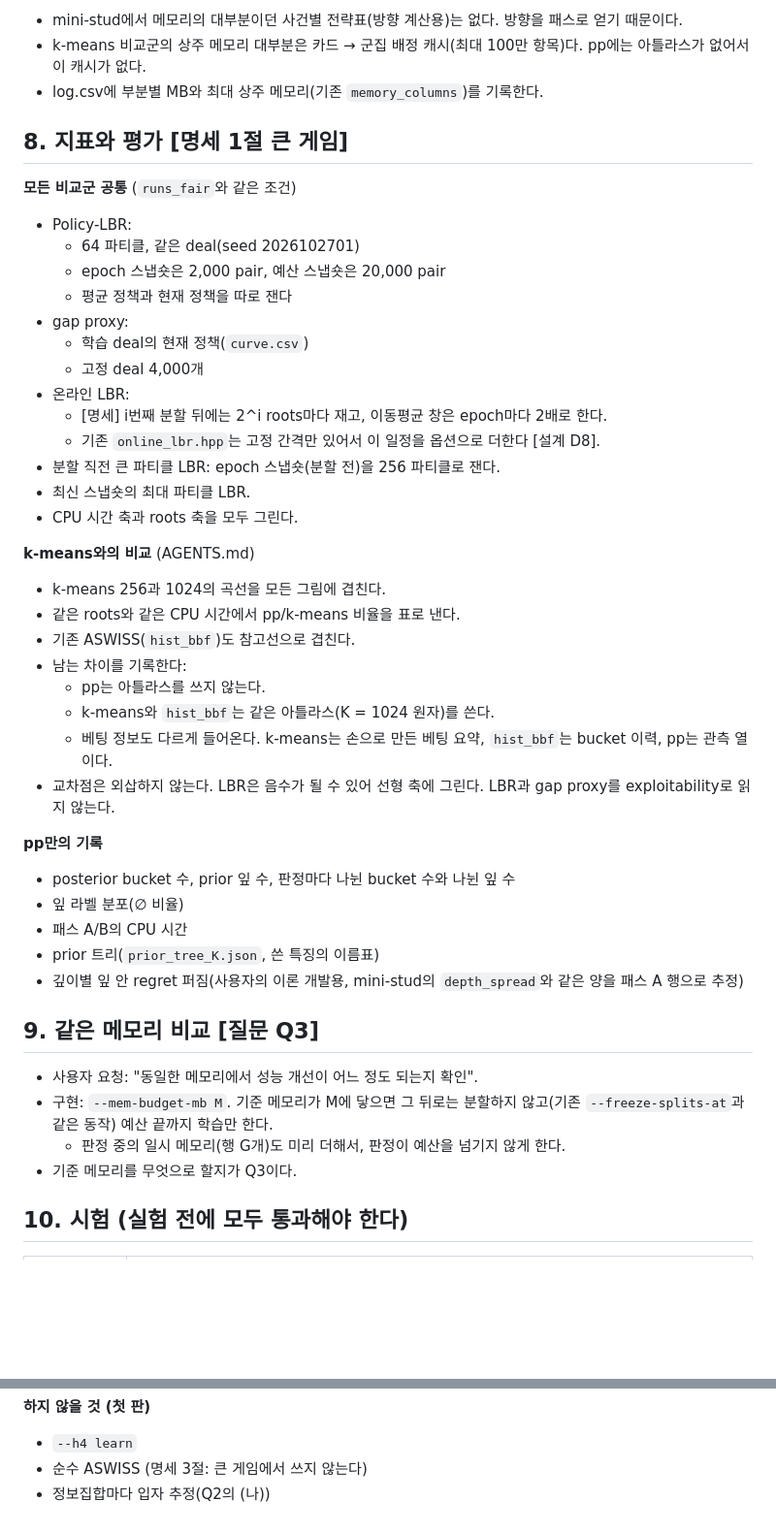
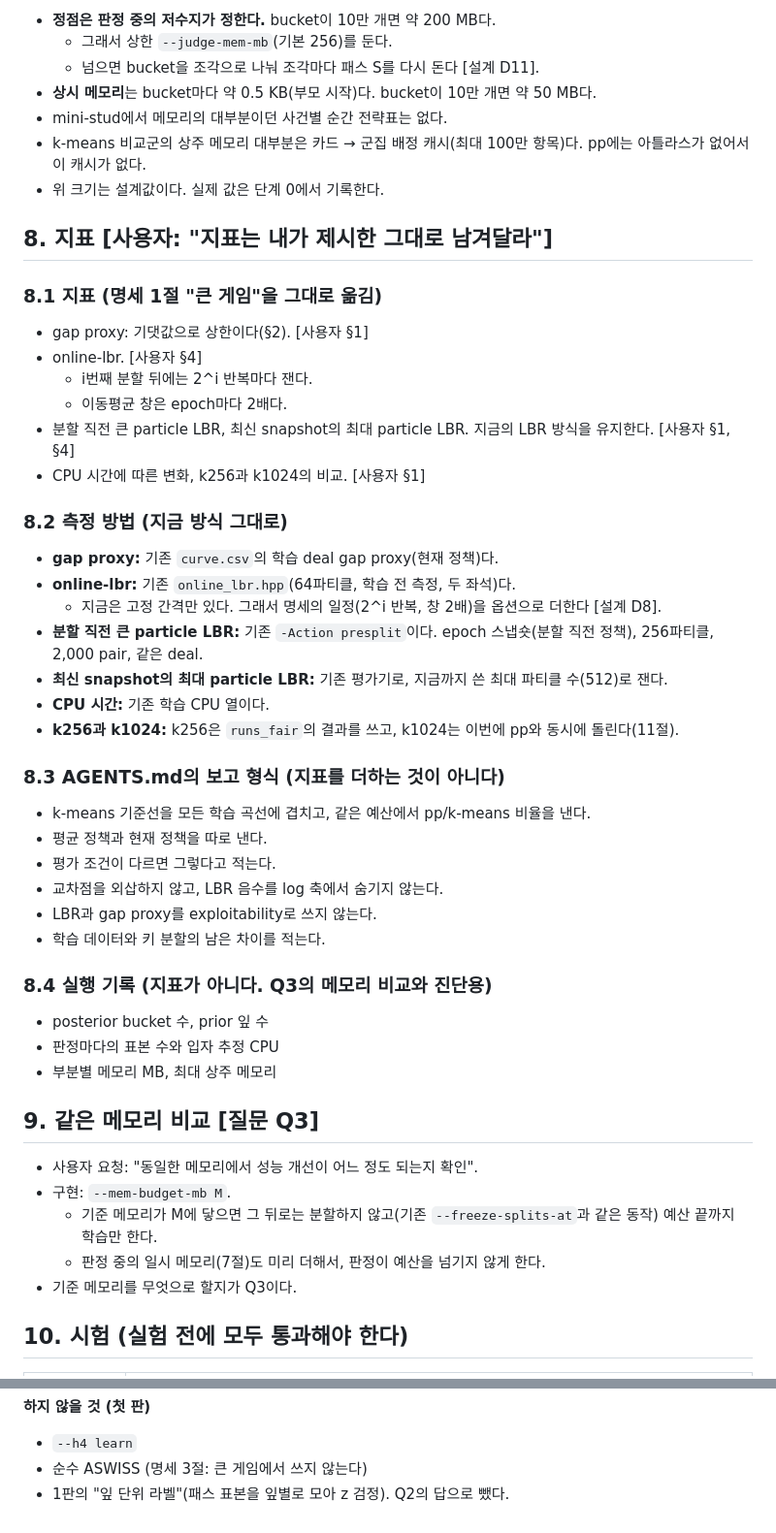
Before and after one commit to chobochorock/Project-7-stud-Poker-Agent, a Markdown page: agents/adaptive_buckets/PP_STUD7_DESIGN_KO.md, 2 parts joined by grey strips. Shown at 97% size. Drawn GitHub-style; blank space fills up the shorter version.

```diff
--- a/agents/adaptive_buckets/PP_STUD7_DESIGN_KO.md
+++ b/agents/adaptive_buckets/PP_STUD7_DESIGN_KO.md
@@ -190,47 +254,54 @@
 
-- mini-stud에서 메모리의 대부분이던 사건별 전략표(방향 계산용)는 없다. 방향을 패스로 얻기 때문이다.
+- **정점은 판정 중의 저수지가 정한다.** bucket이 10만 개면 약 200 MB다.
+  - 그래서 상한 `--judge-mem-mb`(기본 256)를 둔다.
+  - 넘으면 bucket을 조각으로 나눠 조각마다 패스 S를 다시 돈다 [설계 D11].
+- **상시 메모리**는 bucket마다 약 0.5 KB(부모 시작)다. bucket이 10만 개면 약 50 MB다.
+- mini-stud에서 메모리의 대부분이던 사건별 순간 전략표는 없다.
 - k-means 비교군의 상주 메모리 대부분은 카드 → 군집 배정 캐시(최대 100만 항목)다. pp에는 아틀라스가 없어서 이 캐시가 없다.
-- log.csv에 부분별 MB와 최대 상주 메모리(기존 `memory_columns`)를 기록한다.
+- 위 크기는 설계값이다. 실제 값은 단계 0에서 기록한다.
 
-## 8. 지표와 평가 [명세 1절 큰 게임]
+## 8. 지표 [사용자: "지표는 내가 제시한 그대로 남겨달라"]
 
-**모든 비교군 공통** (`runs_fair`와 같은 조건)
-- Policy-LBR:
-  - 64 파티클, 같은 deal(seed 2026102701)
-  - epoch 스냅숏은 2,000 pair, 예산 스냅숏은 20,000 pair
-  - 평균 정책과 현재 정책을 따로 잰다
-- gap proxy:
-  - 학습 deal의 현재 정책(`curve.csv`)
-  - 고정 deal 4,000개
-- 온라인 LBR:
-  - [명세] i번째 분할 뒤에는 2^i roots마다 재고, 이동평균 창은 epoch마다 2배로 한다.
-  - 기존 `online_lbr.hpp`는 고정 간격만 있어서 이 일정을 옵션으로 더한다 [설계 D8].
-- 분할 직전 큰 파티클 LBR: epoch 스냅숏(분할 전)을 256 파티클로 잰다.
-- 최신 스냅숏의 최대 파티클 LBR.
-- CPU 시간 축과 roots 축을 모두 그린다.
+### 8.1 지표 (명세 1절 "큰 게임"을 그대로 옮김)
 
-**k-means와의 비교** (AGENTS.md)
-- k-means 256과 1024의 곡선을 모든 그림에 겹친다.
-- 같은 roots와 같은 CPU 시간에서 pp/k-means 비율을 표로 낸다.
-- 기존 ASWISS(`hist_bbf`)도 참고선으로 겹친다.
-- 남는 차이를 기록한다:
-  - pp는 아틀라스를 쓰지 않는다.
-  - k-means와 `hist_bbf`는 같은 아틀라스(K = 1024 원자)를 쓴다.
-  - 베팅 정보도 다르게 들어온다. k-means는 손으로 만든 베팅 요약, `hist_bbf`는 bucket 이력, pp는 관측 열이다.
-- 교차점은 외삽하지 않는다. LBR은 음수가 될 수 있어 선형 축에 그린다. LBR과 gap proxy를 exploitability로 읽지 않는다.
+- gap proxy: 기댓값으로 상한이다(§2). [사용자 §1]
+- online-lbr. [사용자 §4]
+  - i번째 분할 뒤에는 2^i 반복마다 잰다.
+  - 이동평균 창은 epoch마다 2배다.
+- 분할 직전 큰 particle LBR, 최신 snapshot의 최대 particle LBR. 지금의 LBR 방식을 유지한다. [사용자 §1, §4]
+- CPU 시간에 따른 변화, k256과 k1024의 비교. [사용자 §1]
 
-**pp만의 기록**
-- posterior bucket 수, prior 잎 수, 판정마다 나뉜 bucket 수와 나뉜 잎 수
-- 잎 라벨 분포(∅ 비율)
-- 패스 A/B의 CPU 시간
-- prior 트리(`prior_tree_K.json`, 쓴 특징의 이름표)
-- 깊이별 잎 안 regret 퍼짐(사용자의 이론 개발용, mini-stud의 `depth_spread`와 같은 양을 패스 A 행으로 추정)
+### 8.2 측정 방법 (지금 방식 그대로)
+
+- **gap proxy:** 기존 `curve.csv`의 학습 deal gap proxy(현재 정책)다.
+- **online-lbr:** 기존 `online_lbr.hpp`(64파티클, 학습 전 측정, 두 좌석)다.
+  - 지금은 고정 간격만 있다. 그래서 명세의 일정(2^i 반복, 창 2배)을 옵션으로 더한다 [설계 D8].
+- **분할 직전 큰 particle LBR:** 기존 `-Action presplit`이다. epoch 스냅숏(분할 직전 정책), 256파티클, 2,000 pair, 같은 deal.
+- **최신 snapshot의 최대 particle LBR:** 기존 평가기로, 지금까지 쓴 최대 파티클 수(512)로 잰다.
+- **CPU 시간:** 기존 학습 CPU 열이다.
+- **k256과 k1024:** k256은 `runs_fair`의 결과를 쓰고, k1024는 이번에 pp와 동시에 돌린다(11절).
+
+### 8.3 AGENTS.md의 보고 형식 (지표를 더하는 것이 아니다)
+
+- k-means 기준선을 모든 학습 곡선에 겹치고, 같은 예산에서 pp/k-means 비율을 낸다.
+- 평균 정책과 현재 정책을 따로 낸다.
+- 평가 조건이 다르면 그렇다고 적는다.
+- 교차점을 외삽하지 않고, LBR 음수를 log 축에서 숨기지 않는다.
+- LBR과 gap proxy를 exploitability로 쓰지 않는다.
+- 학습 데이터와 키 분할의 남은 차이를 적는다.
+
+### 8.4 실행 기록 (지표가 아니다. Q3의 메모리 비교와 진단용)
+
+- posterior bucket 수, prior 잎 수
+- 판정마다의 표본 수와 입자 추정 CPU
+- 부분별 메모리 MB, 최대 상주 메모리
 
 ## 9. 같은 메모리 비교 [질문 Q3]
 
 - 사용자 요청: "동일한 메모리에서 성능 개선이 어느 정도 되는지 확인".
-- 구현: `--mem-budget-mb M`. 기준 메모리가 M에 닿으면 그 뒤로는 분할하지 않고(기존 `--freeze-splits-at`과 같은 동작) 예산 끝까지 학습만 한다.
-  - 판정 중의 일시 메모리(행 G개)도 미리 더해서, 판정이 예산을 넘기지 않게 한다.
+- 구현: `--mem-budget-mb M`.
+  - 기준 메모리가 M에 닿으면 그 뒤로는 분할하지 않고(기존 `--freeze-splits-at`과 같은 동작) 예산 끝까지 학습만 한다.
+  - 판정 중의 일시 메모리(7절)도 미리 더해서, 판정이 예산을 넘기지 않게 한다.
 - 기준 메모리를 무엇으로 할지가 Q3이다.
 
 ## 10. 시험 (실험 전에 모두 통과해야 한다)
@@ -317,4 +400,4 @@
 **하지 않을 것 (첫 판)**
 - `--h4 learn`
 - 순수 ASWISS (명세 3절: 큰 게임에서 쓰지 않는다)
-- 정보집합마다 입자 추정(Q2의 (나))
+- 1판의 "잎 단위 라벨"(패스 표본을 잎별로 모아 z 검정). Q2의 답으로 뺐다.
```
Also changed, not shown: other parts of agents/adaptive_buckets/PP_STUD7_DESIGN_KO.md (+192 -116 lines).
